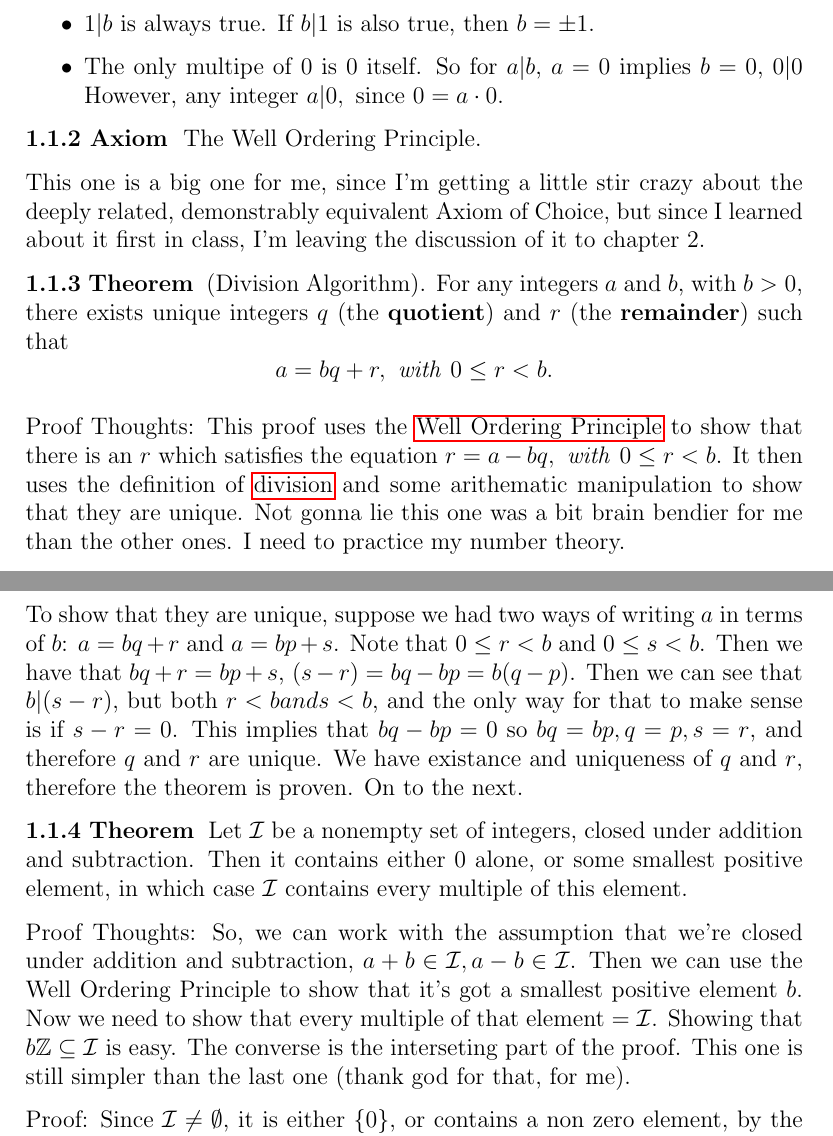
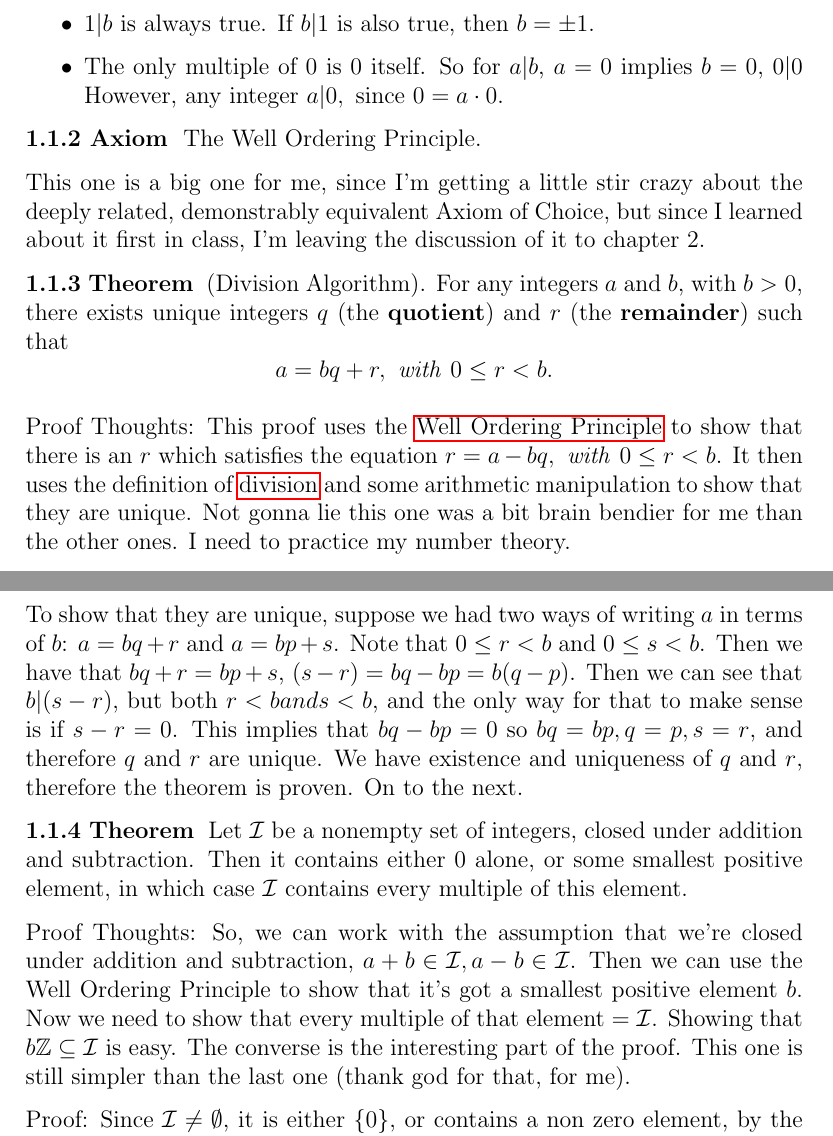
Before and after one commit to philipfranchi/math, a LaTeX book (AbstractAlgebra/notes/notes.tex): two parts of pages 2 and 3 of 9, joined at a grey line, cut so that both start at the same text. Compiled offline with pdfLaTeX.

Commit message:
spell check

```diff
--- a/AbstractAlgebra/notes/notes.tex
+++ b/AbstractAlgebra/notes/notes.tex
@@ -38,7 +38,7 @@ Before we can understand what it means to take a modulo, we gotta figure out how
 	\item If \(a \neq \emptyset  \text{ and } b|a,\text{then } |b| \leq |a|, \text{ since } |b| \leq |b| \cdot |q| = |a|\). From that we can see that if \(b|a \text{ and } a|b, |a| = |b|\). The absolute values are used here because \(b, q\), or \(a\) could be negative.
 
 	\item \(1|b \text{ is always true. If } b|1\) is also true, then \(b = \pm 1\).
-	\item The only multipe of 0 is 0 itself. So for \(a|b\), \(a = 0\) implies \(b = 0\), \(0|0\) However, any integer \(a|0, \text{ since } 0 = a \cdot 0\).
+	\item The only multiple of 0 is 0 itself. So for \(a|b\), \(a = 0\) implies \(b = 0\), \(0|0\) However, any integer \(a|0, \text{ since } 0 = a \cdot 0\).
 \end{itemize}
 
 \define{Axiom} The Well Ordering Principle.
@@ -47,7 +47,7 @@ This one is a big one for me, since I'm getting a little stir crazy about the de
 
 \define{Theorem} (Division Algorithm). For any integers \(a\) and \(b\), with \(b > 0\), there exists unique integers \(q\) (the \textbf{quotient}) and \(r\) (the \textbf{remainder}) such that \[a = bq + r, \text{\textit{ with }} 0 \leq r < b.\]
 
-Proof Thoughts: This proof uses the \hyperref[def:1.1.2]{Well Ordering Principle} to show that there is an \(r\) which satisfies the equation \(r = a - bq, \text{\textit{ with }} 0 \leq r < b\). It then uses the definition of \hyperref[def:1.1.1]{division} and some arithematic manipulation to show that they are unique. Not gonna lie this one was a bit brain bendier for me than the other ones. I need to practice my number theory.
+Proof Thoughts: This proof uses the \hyperref[def:1.1.2]{Well Ordering Principle} to show that there is an \(r\) which satisfies the equation \(r = a - bq, \text{\textit{ with }} 0 \leq r < b\). It then uses the definition of \hyperref[def:1.1.1]{division} and some arithmetic manipulation to show that they are unique. Not gonna lie this one was a bit brain bendier for me than the other ones. I need to practice my number theory.
 
 Proof: Lets take the set of all remainders \(R = \{a - bq : a, b, q \in \Integers, b > 0\}\). We would like to consider only the nonnegative elements, \(R^+\). To do so we must first show that \(R^+\) is not empty. Consider the element \(j = a - bq: a, b, q\in \Integers, b > 0, q = -|a|\). Clearly \(j \in R\). Then \(j = a - (-|a| \cdot b) = a + (|a| \cdot b)\), which is either \(b\) if \(a \leq 0\) or \(b |a \cdot- 1|\) when \(a \geq 0\), and since by definition \( b > 0\), then so is \(j\) and \(j \in R^+\). Therefore \(R^+ \neq \emptyset\).
 
@@ -57,11 +57,11 @@ We claim that we cannot have \( r \geq b\), ands lets do a small proof by contra
 
 Finally, rearranging the construction of \(r\) to define \(a\), we see that there must exist an \(a = bq + r, 0 \leq r < b\).
 
-To show that they are unique, suppose we had two ways of writing \(a\) in terms of \(b\): \(a = bq + r \) and \(a = bp + s\). Note that \(0 \leq r < b\) and \(0 \leq s < b\). Then we have that \(bq + r = bp + s\), \((s - r) = bq - bp = b(q-p)\). Then we can see that \(b|(s-r)\), but both \(r < b and s < b\), and the only way for that to make sense is if \(s - r = 0\). This implies that \(bq - bp = 0\) so \(bq = bp, q = p, s = r\), and therefore \(q\) and  \(r\) are unique. We have existance and uniqueness of \(q\) and  \(r\), therefore the theorem is proven. On to the next.
+To show that they are unique, suppose we had two ways of writing \(a\) in terms of \(b\): \(a = bq + r \) and \(a = bp + s\). Note that \(0 \leq r < b\) and \(0 \leq s < b\). Then we have that \(bq + r = bp + s\), \((s - r) = bq - bp = b(q-p)\). Then we can see that \(b|(s-r)\), but both \(r < b and s < b\), and the only way for that to make sense is if \(s - r = 0\). This implies that \(bq - bp = 0\) so \(bq = bp, q = p, s = r\), and therefore \(q\) and  \(r\) are unique. We have existence and uniqueness of \(q\) and  \(r\), therefore the theorem is proven. On to the next.
 
 \define{Theorem} Let \(\mathcal{I}\) be a nonempty set of integers, closed under addition and subtraction. Then it contains either 0 alone, or some smallest positive element, in which case \(\mathcal{I}\) contains every multiple of this element.
 
-Proof Thoughts: So, we can work with the assumption that we're closed under addition and subtraction, \(a + b \in \mathcal{I}, a - b \in \mathcal{I}\). Then we can use the Well Ordering Principle to show that it's got a smallest positive element \(b\). Now we need to show that every multiple of that element = \(\mathcal{I}\). Showing that \(b\Integers \subseteq \mathcal{I}\) is easy. The converse is the interseting part of the proof. This one is still simpler than the last one (thank god for that, for me).
+Proof Thoughts: So, we can work with the assumption that we're closed under addition and subtraction, \(a + b \in \mathcal{I}, a - b \in \mathcal{I}\). Then we can use the Well Ordering Principle to show that it's got a smallest positive element \(b\). Now we need to show that every multiple of that element = \(\mathcal{I}\). Showing that \(b\Integers \subseteq \mathcal{I}\) is easy. The converse is the interesting part of the proof. This one is still simpler than the last one (thank god for that, for me).
 
 Proof: Since \(\mathcal{I} \neq \emptyset\), it is either \(\{0\}\), or contains a non zero element, by the assumptions in the proof. In the case that \({0} = \mathcal{I}\), we are done. In the second case, there is an element \( a \in \mathcal{I}\), but since the set is closed by subtraction, we can see that \(0 - a = -a\), so \( -a \in \mathcal{I}\). Either \(a\ or\ -a \) is positive, which means that the set \(mathcal{I^+}\) is non-empty. By the Well Ordering Principle, we know it has a smallest element, \(b\). Let \(b\Integers\) be the set of all multiples of \(b\). It is clear that since \(\mathcal{I}\) is closed under addition, that \(b\Integers \subseteq \mathcal{I}\).
 
```
Also changed, not shown: AbstractAlgebra/notes/notes.pdf, AbstractAlgebra/notes/notes.tex (6 more changed lines).
